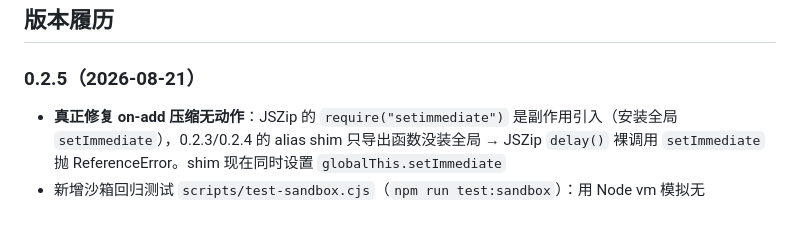
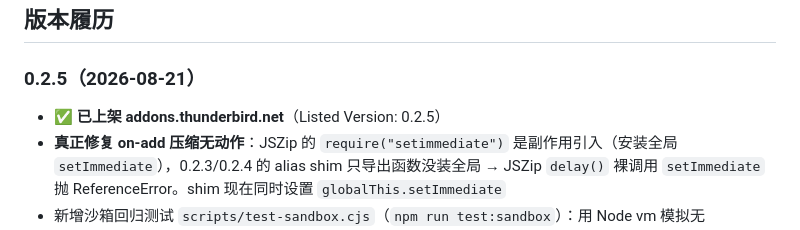
Before and after one commit to ximalu/mailzip, a Markdown page: README.md, the part around the change. GitHub-like rendering.

Commit message:
docs: mark 0.2.5 as listed on addons.thunderbird.net

```diff
--- a/README.md
+++ b/README.md
@@ -135,6 +135,7 @@ npm test
 
 ### 0.2.5（2026-08-21）
 
+- ✅ **已上架 addons.thunderbird.net**（Listed Version: 0.2.5）
 - **真正修复 on-add 压缩无动作**：JSZip 的 `require("setimmediate")` 是副作用引入（安装全局 `setImmediate`），0.2.3/0.2.4 的 alias shim 只导出函数没装全局 → JSZip `delay()` 裸调用 `setImmediate` 抛 ReferenceError。shim 现在同时设置 `globalThis.setImmediate`
 - 新增沙箱回归测试 `scripts/test-sandbox.cjs`（`npm run test:sandbox`）：用 Node vm 模拟无 `global`/`process` 的 Thunderbird 环境，验证 bundle 内 zipFile 真实可运行（能抓到 0.2.3/0.2.4 这类单测测不出的运行时问题）
 
```
